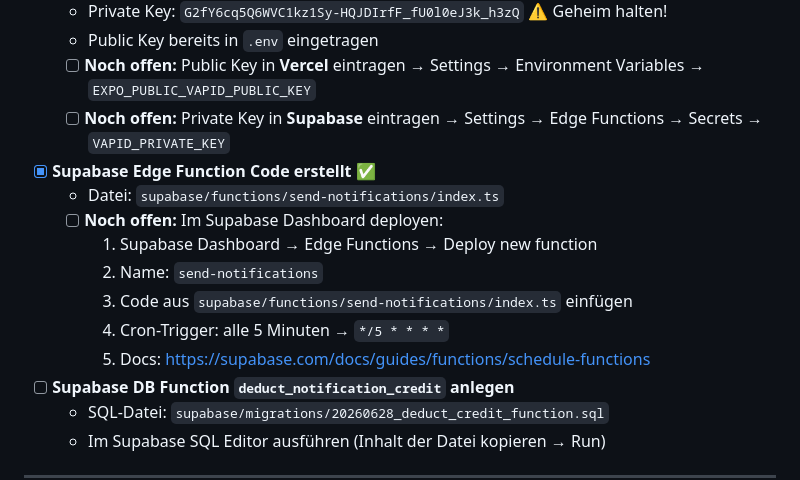
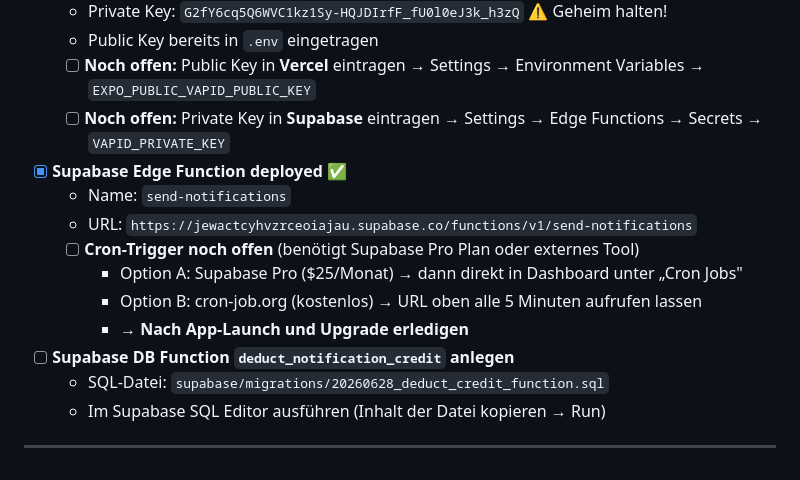
Before and after one commit to karanatsios/enjoycyprus, a Markdown page: TODO.md, the part around the change. GitHub-like rendering.

Commit message:
Update TODO: Cron-Trigger nach App-Launch erledigen

```diff
--- a/TODO.md
+++ b/TODO.md
@@ -15,14 +15,13 @@ Diese Punkte müssen erledigt werden, damit Push-Aktionen wirklich beim Nutzer a
   - [ ] **Noch offen:** Public Key in **Vercel** eintragen → Settings → Environment Variables → `EXPO_PUBLIC_VAPID_PUBLIC_KEY`
   - [ ] **Noch offen:** Private Key in **Supabase** eintragen → Settings → Edge Functions → Secrets → `VAPID_PRIVATE_KEY`
 
-- [x] **Supabase Edge Function Code erstellt** ✅
-  - Datei: `supabase/functions/send-notifications/index.ts`
-  - [ ] **Noch offen:** Im Supabase Dashboard deployen:
-    1. Supabase Dashboard → Edge Functions → Deploy new function
-    2. Name: `send-notifications`
-    3. Code aus `supabase/functions/send-notifications/index.ts` einfügen
-    4. Cron-Trigger: alle 5 Minuten → `*/5 * * * *`
-    5. Docs: https://supabase.com/docs/guides/functions/schedule-functions
+- [x] **Supabase Edge Function deployed** ✅
+  - Name: `send-notifications`
+  - URL: `https://jewactcyhvzrceoiajau.supabase.co/functions/v1/send-notifications`
+  - [ ] **Cron-Trigger noch offen** (benötigt Supabase Pro Plan oder externes Tool)
+    - Option A: Supabase Pro ($25/Monat) → dann direkt in Dashboard unter „Cron Jobs"
+    - Option B: cron-job.org (kostenlos) → URL oben alle 5 Minuten aufrufen lassen
+    - **→ Nach App-Launch und Upgrade erledigen**
 
 - [ ] **Supabase DB Function `deduct_notification_credit` anlegen**
   - SQL-Datei: `supabase/migrations/20260628_deduct_credit_function.sql`
```
